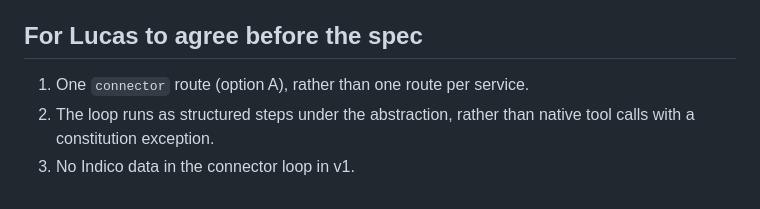
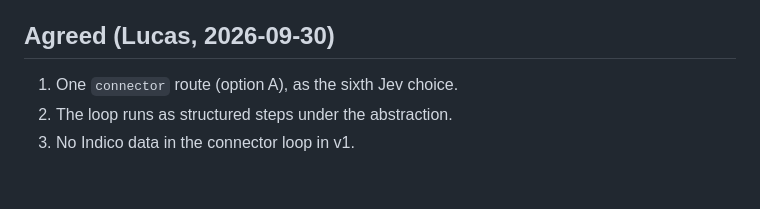
Before and after one commit to lucasflores/indico-assistant, a Markdown page: docs/design/routing.md, the part around the change. Rendered like a GitHub page.

Commit message:
docs(023): the GitHub connector spec; routing decisions agreed
Co-Authored-By: Claude Opus 5.5 <noreply@anthropic.com>

```diff
--- a/docs/design/routing.md
+++ b/docs/design/routing.md
@@ -108,9 +108,8 @@ GitHub question goes to data, where it becomes SQL, or gets the out-of-scope ref
   - a new routing set of connector questions and their negatives;
   - the existing 24 routing negatives must stay at 24 out of 24.
 
-## For Lucas to agree before the spec
+## Agreed (Lucas, 2026-09-30)
 
-1. One `connector` route (option A), rather than one route per service.
-2. The loop runs as structured steps under the abstraction, rather than native tool calls with a constitution
-   exception.
+1. One `connector` route (option A), as the sixth Jev choice.
+2. The loop runs as structured steps under the abstraction.
 3. No Indico data in the connector loop in v1.
```
Also changed, not shown: specs/023-github-connector/spec.md (added, +308 -0 lines).
